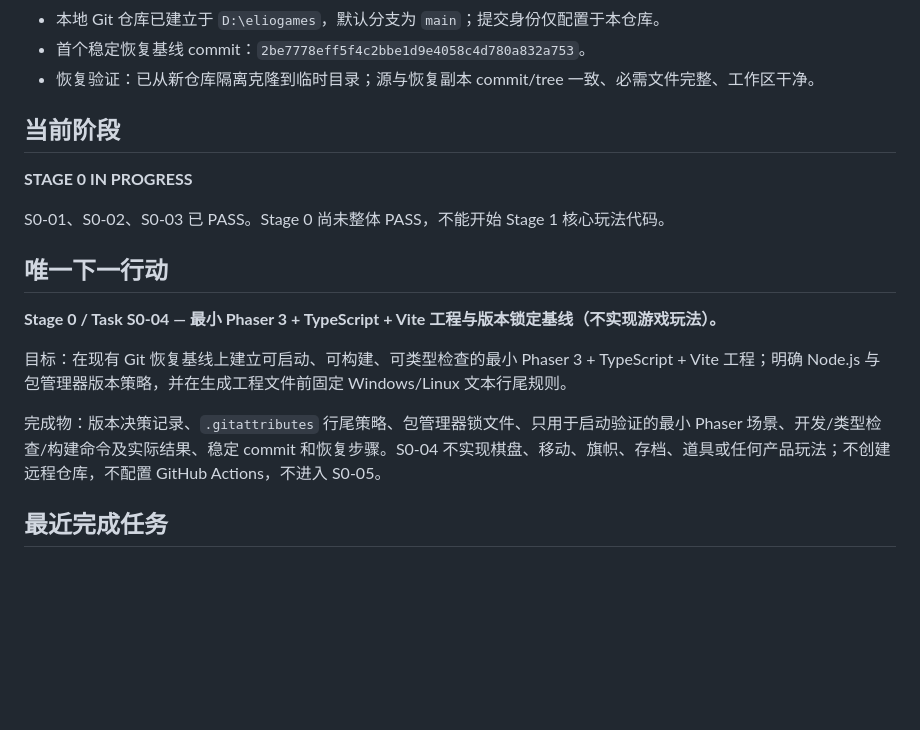
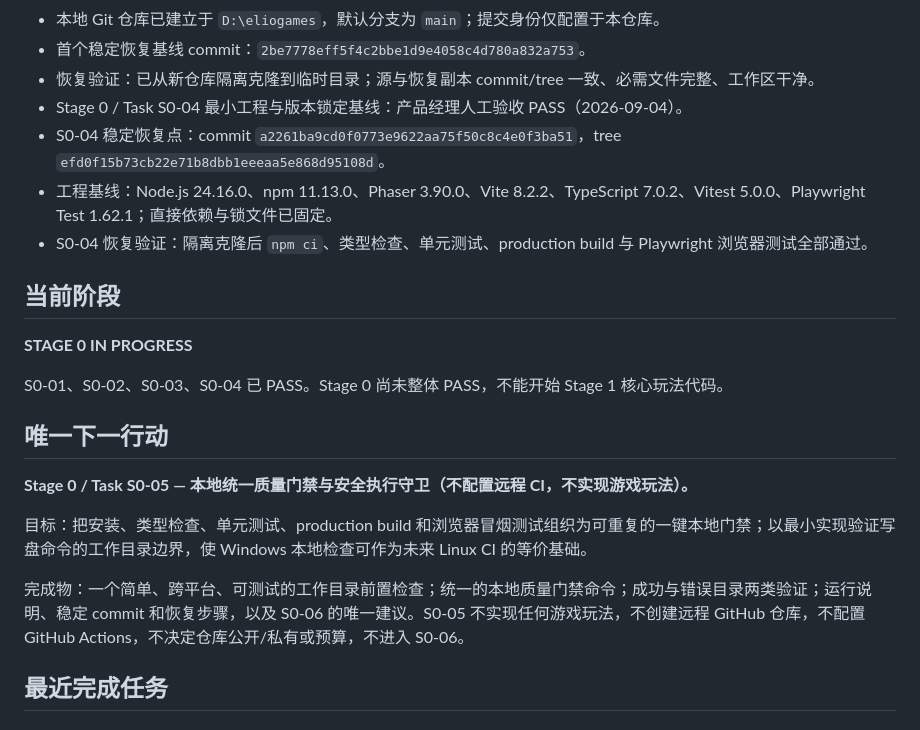
Before and after one commit to qingchen171/MinePilot, a Markdown page: docs/04_PROJECT_STATUS.md, the part around one of its changes. GitHub-like rendering; blank space fills up the shorter version.

```diff
--- a/docs/04_PROJECT_STATUS.md
+++ b/docs/04_PROJECT_STATUS.md
@@ -28,20 +28,24 @@
 - 本地 Git 仓库已建立于 `D:\eliogames`，默认分支为 `main`；提交身份仅配置于本仓库。
 - 首个稳定恢复基线 commit：`2be7778eff5f4c2bbe1d9e4058c4d780a832a753`。
 - 恢复验证：已从新仓库隔离克隆到临时目录；源与恢复副本 commit/tree 一致、必需文件完整、工作区干净。
+- Stage 0 / Task S0-04 最小工程与版本锁定基线：产品经理人工验收 PASS（2026-09-04）。
+- S0-04 稳定恢复点：commit `a2261ba9cd0f0773e9622aa75f50c8c4e0f3ba51`，tree `efd0f15b73cb22e71b8dbb1eeeaa5e868d95108d`。
+- 工程基线：Node.js 24.16.0、npm 11.13.0、Phaser 3.90.0、Vite 8.2.2、TypeScript 7.0.2、Vitest 5.0.0、Playwright Test 1.62.1；直接依赖与锁文件已固定。
+- S0-04 恢复验证：隔离克隆后 `npm ci`、类型检查、单元测试、production build 与 Playwright 浏览器测试全部通过。
 
 ## 当前阶段
 
 **STAGE 0 IN PROGRESS**
 
-S0-01、S0-02、S0-03 已 PASS。Stage 0 尚未整体 PASS，不能开始 Stage 1 核心玩法代码。
+S0-01、S0-02、S0-03、S0-04 已 PASS。Stage 0 尚未整体 PASS，不能开始 Stage 1 核心玩法代码。
 
 ## 唯一下一行动
 
-**Stage 0 / Task S0-04 — 最小 Phaser 3 + TypeScript + Vite 工程与版本锁定基线（不实现游戏玩法）。**
+**Stage 0 / Task S0-05 — 本地统一质量门禁与安全执行守卫（不配置远程 CI，不实现游戏玩法）。**
 
-目标：在现有 Git 恢复基线上建立可启动、可构建、可类型检查的最小 Phaser 3 + TypeScript + Vite 工程；明确 Node.js 与包管理器版本策略，并在生成工程文件前固定 Windows/Linux 文本行尾规则。
+目标：把安装、类型检查、单元测试、production build 和浏览器冒烟测试组织为可重复的一键本地门禁；以最小实现验证写盘命令的工作目录边界，使 Windows 本地检查可作为未来 Linux CI 的等价基础。
 
-完成物：版本决策记录、`.gitattributes` 行尾策略、包管理器锁文件、只用于启动验证的最小 Phaser 场景、开发/类型检查/构建命令及实际结果、稳定 commit 和恢复步骤。S0-04 不实现棋盘、移动、旗帜、存档、道具或任何产品玩法；不创建远程仓库，不配置 GitHub Actions，不进入 S0-05。
+完成物：一个简单、跨平台、可测试的工作目录前置检查；统一的本地质量门禁命令；成功与错误目录两类验证；运行说明、稳定 commit 和恢复步骤，以及 S0-06 的唯一建议。S0-05 不实现任何游戏玩法，不创建远程 GitHub 仓库，不配置 GitHub Actions，不决定仓库公开/私有或预算，不进入 S0-06。
 
 ## 最近完成任务
 
```
Also changed, not shown: other parts of docs/04_PROJECT_STATUS.md (+24 -11 lines), docs/02_AI_Development_Protocol_v1.0.md (+6 -0 lines).
